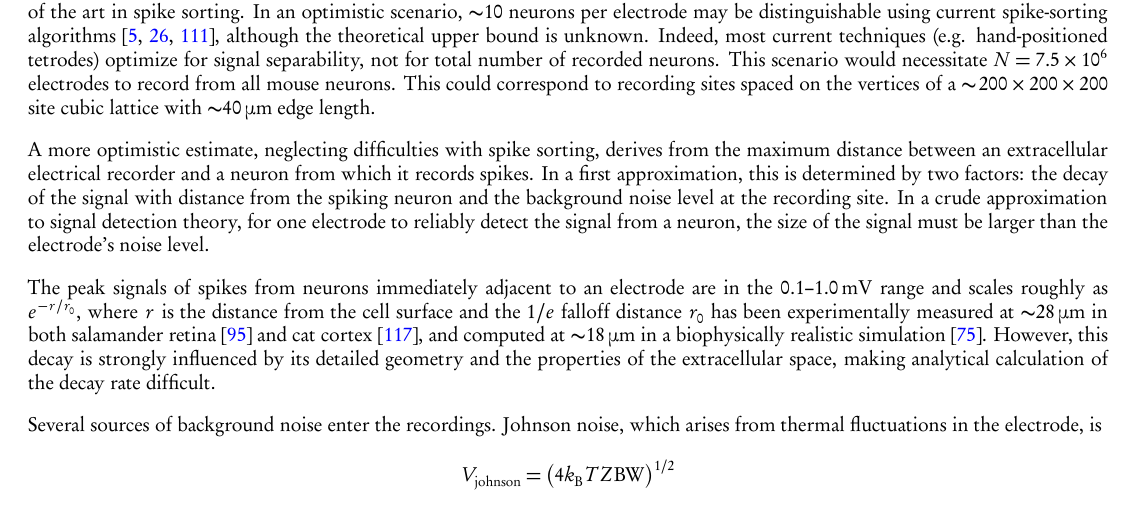
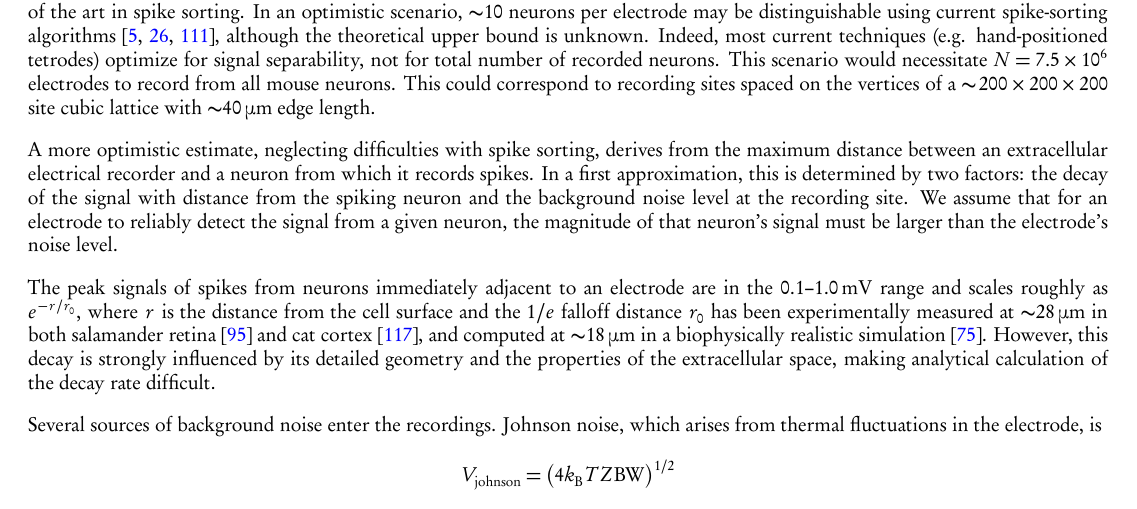
Before and after one commit to nemaload/PoBAM, a LaTeX paper (pobam.tex): part of page 5 of 30, cut so that both start at the same text. The pictures show the PDF file pobam.pdf that the author committed with the source.

Commit message:
magnitude of that neuron

```diff
--- a/pobam.tex
+++ b/pobam.tex
@@ -303,7 +303,7 @@ This could correspond to recording sites spaced on the vertices of a \num{\ca 20
 
 A more optimistic estimate, neglecting difficulties with spike sorting, derives from the maximum distance between an extracellular electrical recorder and a neuron from which it records spikes.
 In a first approximation, this is determined by two factors: the decay of the signal with distance from the spiking neuron and the background noise level at the recording site.
-In a crude approximation to signal detection theory, for one electrode to reliably detect the signal from a neuron, the size of the signal must be larger than the electrode's noise level. %fix repetitive
+We assume that for an electrode to reliably detect the signal from a given neuron, the magnitude of that neuron's signal must be larger than the electrode's noise level.
 
 The peak signals of spikes from neurons immediately adjacent to an electrode are in the \SIrange{0.1}{1.0}{\milli\volt} range and scales roughly as $e^{-r/r_0}$, where $r$ is the distance from the cell surface and the $1/e$ falloff distance $r_0$ has been experimentally measured at \SI{\ca 28}{\micro\meter} in both salamander retina~\cite{segev04} and cat cortex~\cite{gray95}, and computed at \SI{\ca 18}{\micro\meter} in a biophysically realistic simulation~\cite{gold07}.
 However, this decay is strongly influenced by its detailed geometry and the properties of the extracellular space, making analytical calculation of the decay rate difficult.
```
Also changed, not shown: pobam.pdf.
